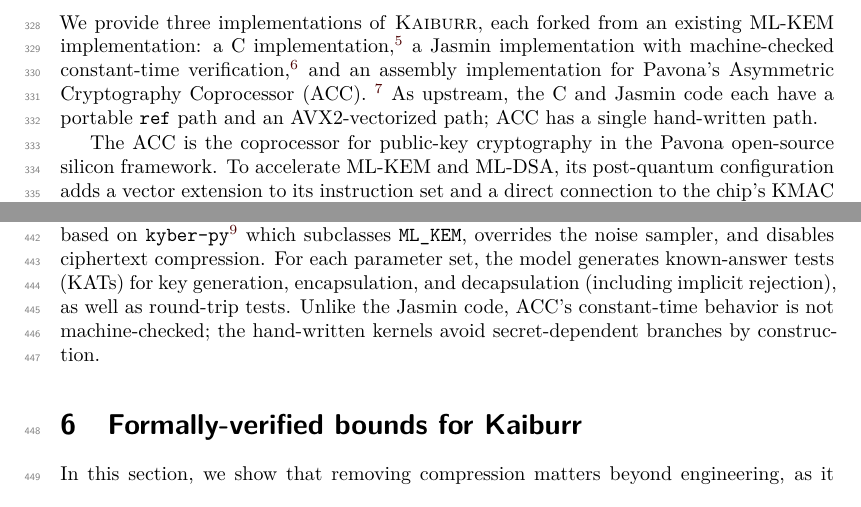
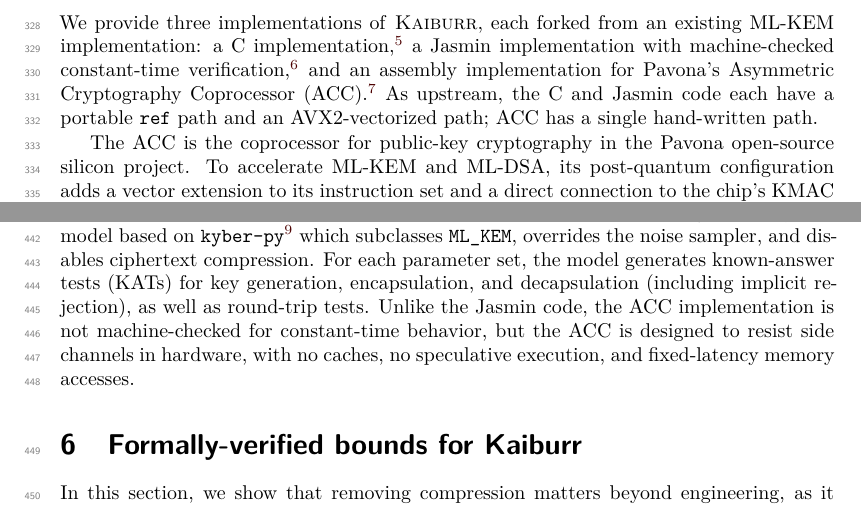
Before and after one commit to cryptojedi/kaiburr, a LaTeX document (paper/kaiburr.tex, which reads paper/implementation.tex): two parts of pages 10 and 13 of 21, joined at a grey line, cut so that both start at the same text. Compiled offline with XeLaTeX.

Commit message:
a note about constant time behavior

```diff
--- a/paper/implementation.tex
+++ b/paper/implementation.tex
@@ -4,12 +4,11 @@
 We provide three implementations of \textsc{Kaiburr}, each forked from an existing ML-KEM implementation:
 a C implementation,\footnote{Forked from \textsc{Kyber}, \url{https://github.com/pq-crystals/kyber}, commit \texttt{4768bd3}.}
 a Jasmin implementation with machine-checked constant-time verification,\footnote{Forked from \texttt{formosa-mlkem}, \url{https://github.com/formosa-crypto/formosa-mlkem}, commit \texttt{475b874}.}
-and an assembly implementation for Pavona's Asymmetric Cryptography Coprocessor (ACC).
-\footnote{Forked from \url{https://github.com/pavona/pavona}, commit \texttt{07ccb24}.}
+and an assembly implementation for Pavona's Asymmetric Cryptography Coprocessor (ACC).\footnote{Forked from \url{https://github.com/pavona/pavona}, commit \texttt{07ccb24}.}
 As upstream, the C and Jasmin code each have a
 portable \texttt{ref} path and an AVX2-vectorized path; ACC has a single hand-written path.
 
-The ACC is the coprocessor for public-key cryptography in the Pavona open-source silicon framework. To accelerate
+The ACC is the coprocessor for public-key cryptography in the Pavona open-source silicon project. To accelerate
 ML-KEM and ML-DSA, its post-quantum configuration adds a vector extension to its instruction set and a direct connection
 to the chip's KMAC block~\cite{SP:AOPPSS25,EPRINT:NiePha25}, a hardware SHA-3 and SHAKE engine, which the ACC feeds and
 reads through special registers. It has $32$ general-purpose
@@ -187,6 +186,5 @@
 disables ciphertext compression. For each parameter set, the model generates
 known-answer tests (KATs) for key generation, encapsulation, and decapsulation
 (including implicit rejection), as well as round-trip tests.
-Unlike the Jasmin code, ACC's constant-time behavior is not machine-checked;
-the hand-written kernels avoid secret-dependent branches
-by construction.
+Unlike the Jasmin code, the ACC implementation is not machine-checked for constant-time behavior, but the ACC is
+designed to resist side channels in hardware, with no caches, no speculative execution, and fixed-latency memory accesses.
```
